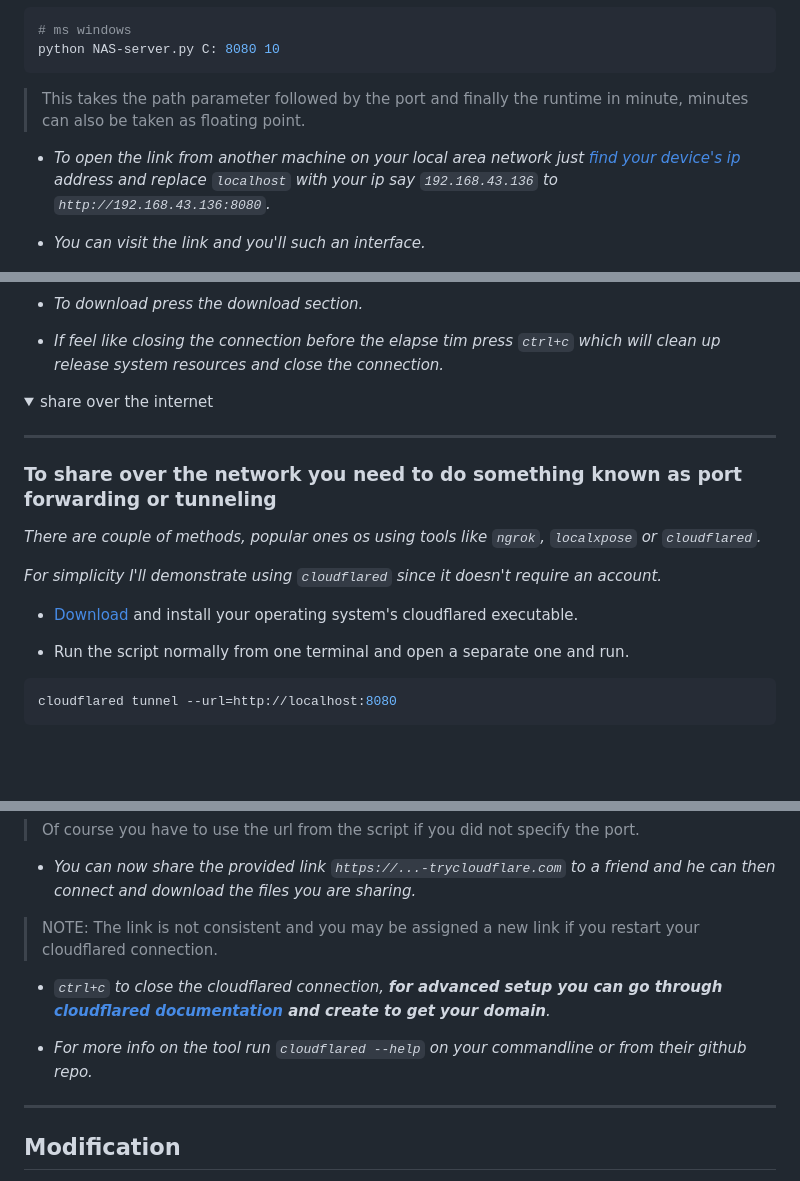
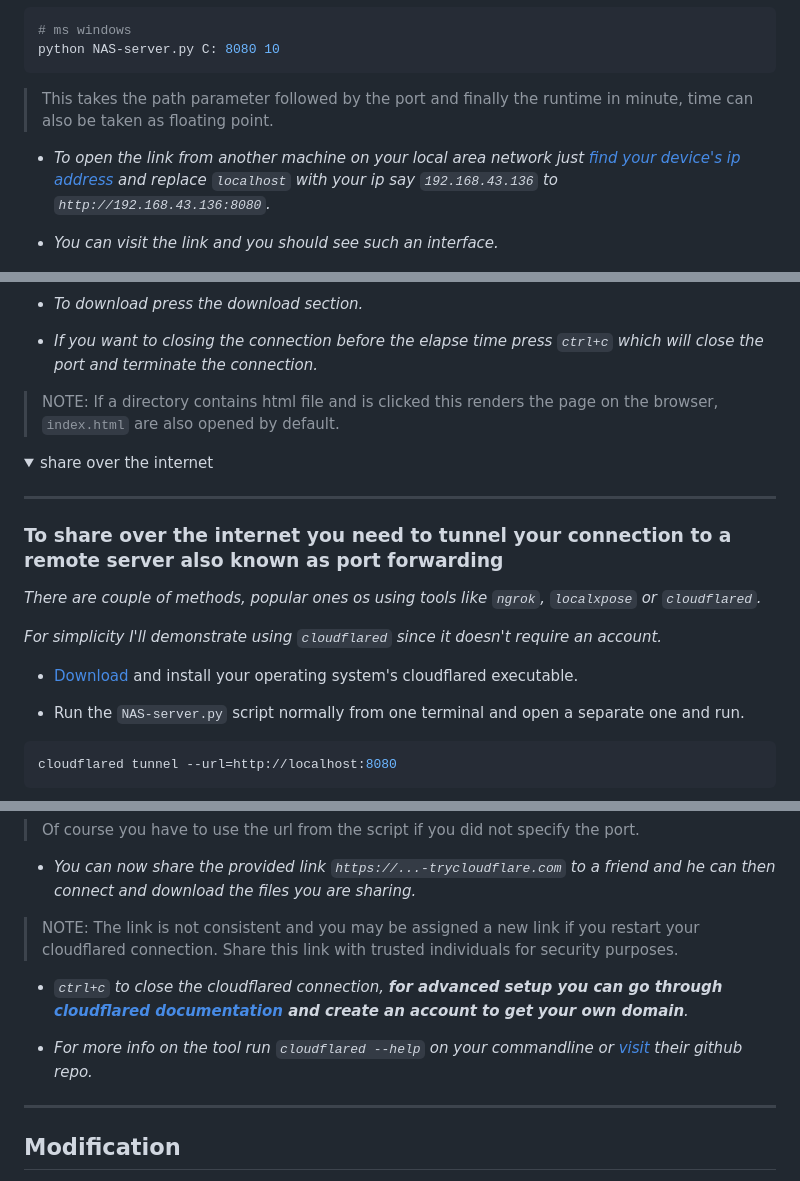
Before and after one commit to thread101/simple-home-lab-web-host, a Markdown page: README.md, 3 parts joined by grey strips. Rendered like a GitHub page; folded sections open; blank space fills up the shorter version.

Commit message:
corrected the readme

````diff
--- a/README.md
+++ b/README.md
@@ -50,24 +50,26 @@ python3 NAS-server.py /home/ 8080 10
 python NAS-server.py C: 8080 10
 ```
 
-> This takes the path parameter followed by the port and finally the runtime in minute, minutes can also be taken as floating point.
+> This takes the path parameter followed by the port and finally the runtime in minute, time can also be taken as floating point.
 
-- *To open the link from another machine on your local area network just [find your device's ip](https://www.wikihow.com/Find-Out-Your-IP-Address) address and replace `localhost` with your ip say `192.168.43.136` to `http://192.168.43.136:8080`.*
+- *To open the link from another machine on your local area network just [find your device's ip address](https://www.wikihow.com/Find-Out-Your-IP-Address) and replace `localhost` with your ip say `192.168.43.136` to `http://192.168.43.136:8080`.*
 
-- *You can visit the link and you'll such an interface.*
+- *You can visit the link and you should see such an interface.*
 
 ![web interface](/resources/web-interface.png)
 
 - *To download press the download section.*
 
-- *If feel like closing the connection before the elapse tim press `ctrl+c` which will clean up release system resources and close the connection.*
+- *If you want to closing the connection before the elapse time press `ctrl+c` which will close the port and terminate the connection.*
+
+> NOTE: If a directory contains html file and is clicked this renders the page on the browser, `index.html` are also opened by default.
 
 <details id="advance">
 <summary style="color: blue;">share over the internet</summary>
 
 ---
 
-### To share over the network you need to do something known as port forwarding or tunneling
+### To share over the internet you need to tunnel your connection to a remote server also known as port forwarding
 
 *There are couple of methods, popular ones os using tools like `ngrok`, `localxpose` or `cloudflared`.*
 
@@ -75,7 +77,7 @@ python NAS-server.py C: 8080 10
 
 - [Download](https://github.com/cloudflare/cloudflared/releases) and install your operating system's cloudflared executable.
 
-- Run the script normally from one terminal and open a separate one and run.
+- Run the `NAS-server.py` script normally from one terminal and open a separate one and run.
 
 ```shell
 cloudflared tunnel --url=http://localhost:8080
@@ -87,11 +89,11 @@ cloudflared tunnel --url=http://localhost:8080
 
 - *You can now share the provided link `https://...-trycloudflare.com` to a friend and he can then connect and download the files you are sharing.*
 
-> NOTE: The link is not consistent and you may be assigned a new link if you restart your cloudflared connection.
+> NOTE: The link is not consistent and you may be assigned a new link if you restart your cloudflared connection. Share this link with trusted individuals for security purposes.
 
-- *`ctrl+c` to close the cloudflared connection, **for advanced setup you can go through [cloudflared documentation](https://developers.cloudflare.com/fundamentals/account/create-account/) and create to get your domain**.*
+- *`ctrl+c` to close the cloudflared connection, **for advanced setup you can go through [cloudflared documentation](https://developers.cloudflare.com/fundamentals/account/create-account/) and create an account to get your own domain**.*
 
-- *For more info on the tool run `cloudflared --help` on your commandline or from their github repo.*
+- *For more info on the tool run `cloudflared --help` on your commandline or [visit](https://github.com/cloudflare/cloudflared/releases) their github repo.*
 
 ---
 
````
Also changed, not shown: other parts of README.md (+3 -3 lines).
